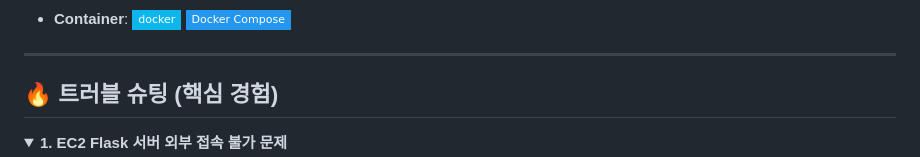
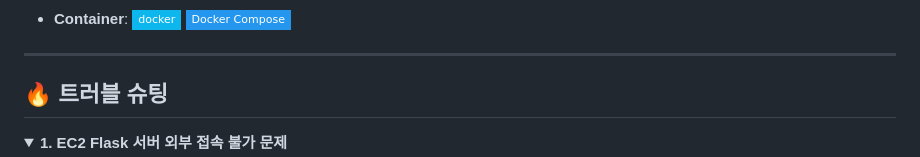
Before and after one commit to jinja4989/ai-cloud-monitoring-dashboard, a Markdown page: README.md, the part around one of its changes. GitHub-like rendering; folded sections open; badges without logos.

Commit message:
Refine troubleshooting section in README
Removed unnecessary details from troubleshooting section and added a summary for clarity.

```diff
--- a/README.md
+++ b/README.md
@@ -33,7 +33,7 @@
 
 ---
 
-## 🔥 트러블 슈팅 (핵심 경험)
+## 🔥 트러블 슈팅
 
 <details>
 <summary><b>1. EC2 Flask 서버 외부 접속 불가 문제</b></summary>
```
Also changed, not shown: other parts of README.md (+0 -2 lines).
